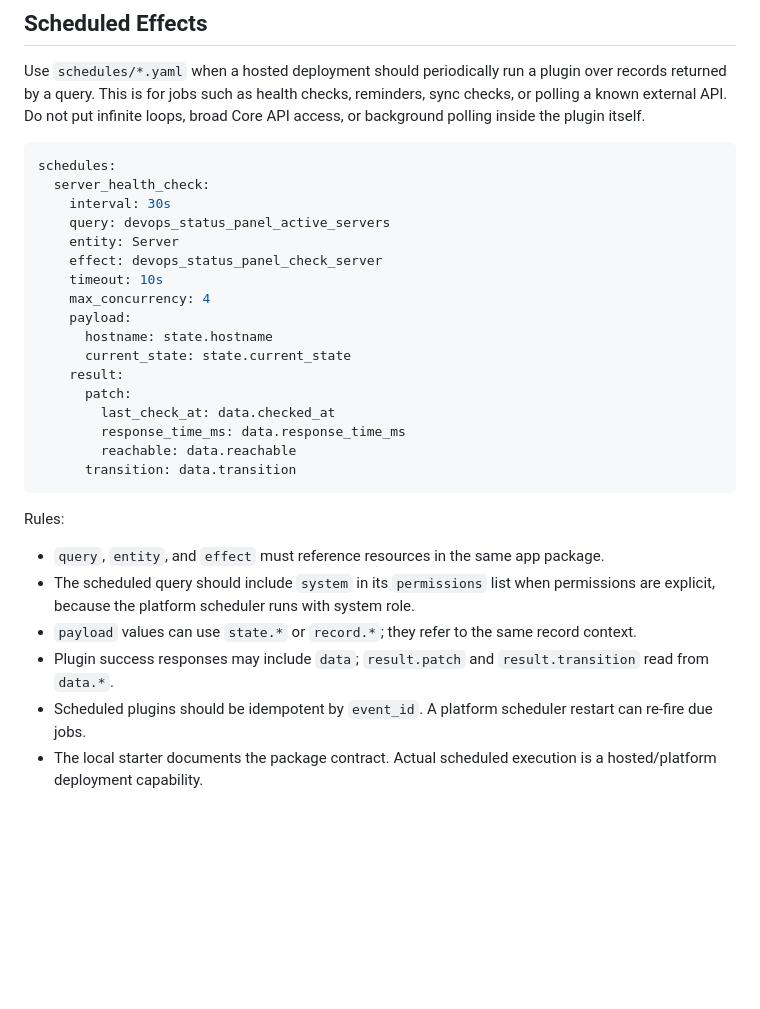
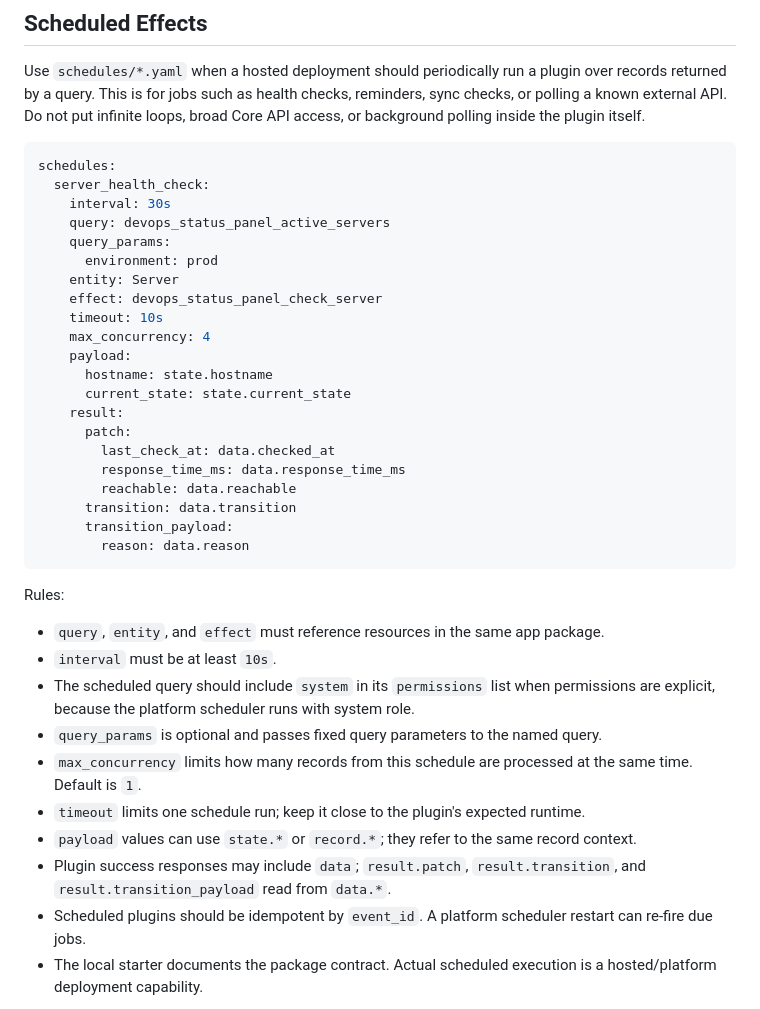
Before and after one commit to ubsefa/up2you-starter, a Markdown page: docs/yaml-contract.md, the part around the change. GitHub-like rendering; blank space fills up the shorter version.

Commit message:
docs(starter): clarify scheduled effect contract

````diff
--- a/docs/yaml-contract.md
+++ b/docs/yaml-contract.md
@@ -262,6 +262,8 @@ schedules:
   server_health_check:
     interval: 30s
     query: devops_status_panel_active_servers
+    query_params:
+      environment: prod
     entity: Server
     effect: devops_status_panel_check_server
     timeout: 10s
@@ -275,14 +277,20 @@ schedules:
         response_time_ms: data.response_time_ms
         reachable: data.reachable
       transition: data.transition
+      transition_payload:
+        reason: data.reason
 ```
 
 Rules:
 
 - `query`, `entity`, and `effect` must reference resources in the same app package.
+- `interval` must be at least `10s`.
 - The scheduled query should include `system` in its `permissions` list when permissions are explicit, because the platform scheduler runs with system role.
+- `query_params` is optional and passes fixed query parameters to the named query.
+- `max_concurrency` limits how many records from this schedule are processed at the same time. Default is `1`.
+- `timeout` limits one schedule run; keep it close to the plugin's expected runtime.
 - `payload` values can use `state.*` or `record.*`; they refer to the same record context.
-- Plugin success responses may include `data`; `result.patch` and `result.transition` read from `data.*`.
+- Plugin success responses may include `data`; `result.patch`, `result.transition`, and `result.transition_payload` read from `data.*`.
 - Scheduled plugins should be idempotent by `event_id`. A platform scheduler restart can re-fire due jobs.
 - The local starter documents the package contract. Actual scheduled execution is a hosted/platform deployment capability.
 
````
Also changed, not shown: docs/packaging.md (+1 -0 lines), docs/plugins.md (+8 -0 lines).
